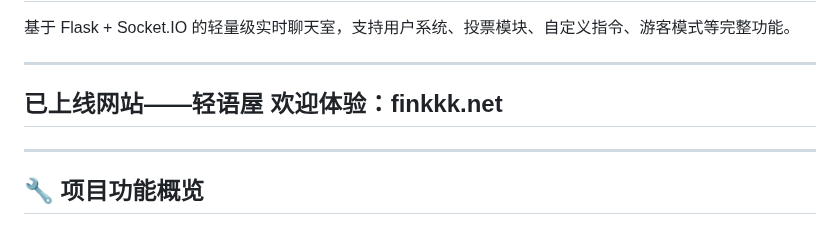
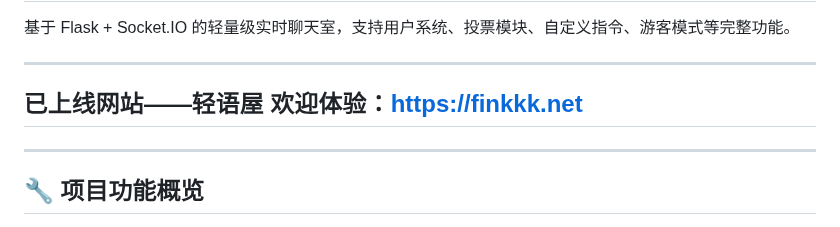
Before and after one commit to finkkk/fink_chat, a Markdown page: readme.md, the part around the change. Rendered like a GitHub page.

```diff
--- a/readme.md
+++ b/readme.md
@@ -20,7 +20,7 @@
 
 ---
 
-## 已上线网站——轻语屋 欢迎体验：finkkk.net
+## 已上线网站——轻语屋 欢迎体验：https://finkkk.net
 ---
 
 ## 🔧 项目功能概览
```
